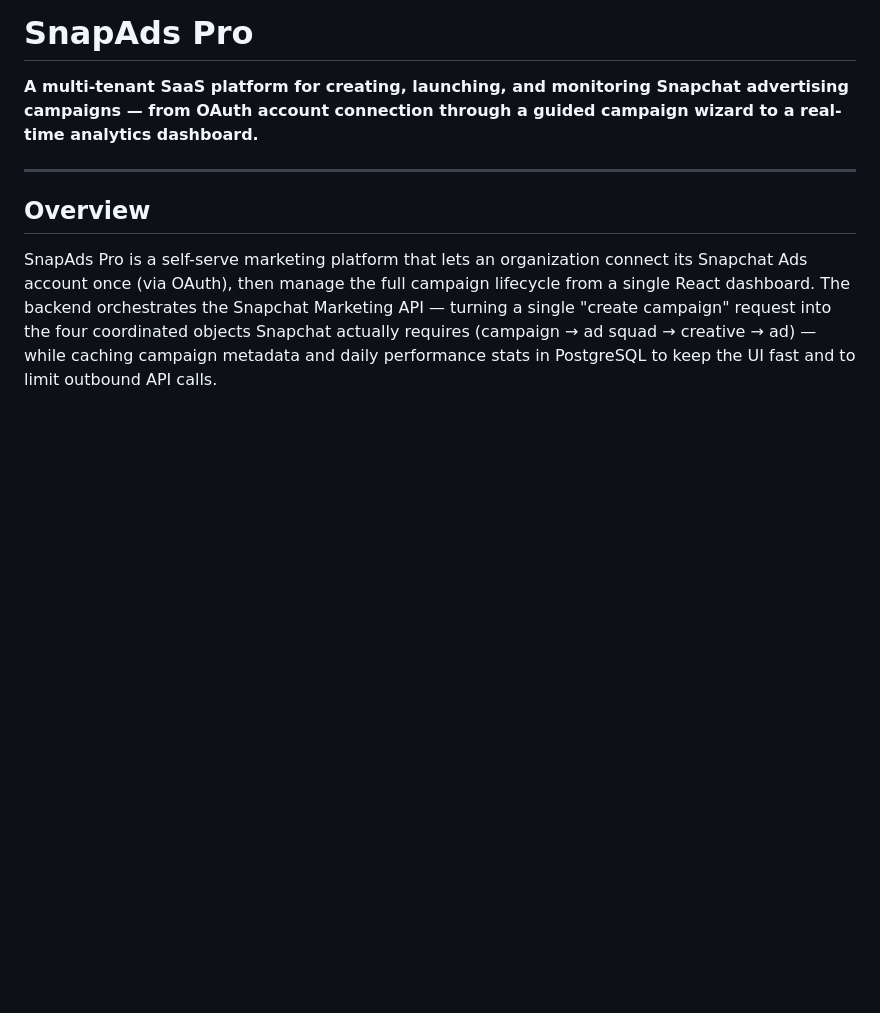
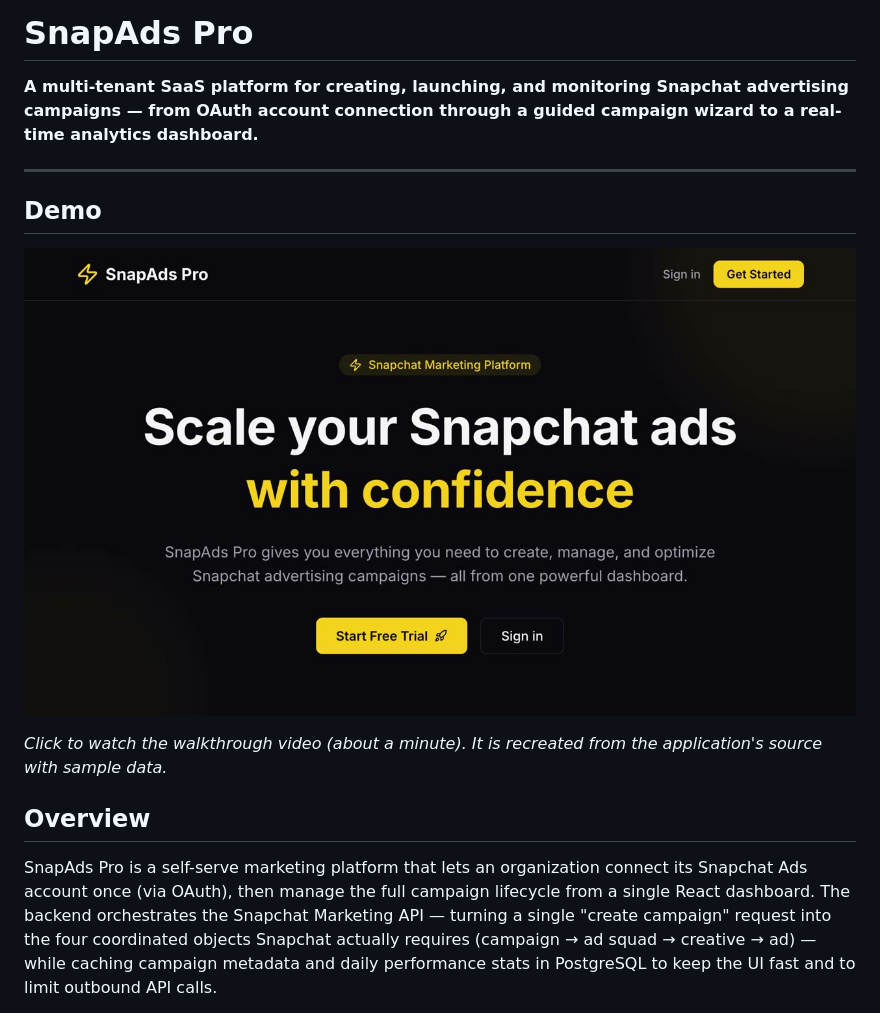
Before and after one commit to srajan1234/portfolio, a Markdown page: projects/snapads-pro/README.md, the part around the change. Rendered like a GitHub page; pictures changed too: docs/media/snapads-pro.jpg (added); blank space fills up the shorter version.

Commit message:
Portfolio: add SnapAds Pro demo walkthrough video
Co-Authored-By: Claude Fable 5.2 <noreply@anthropic.com>

```diff
--- a/projects/snapads-pro/README.md
+++ b/projects/snapads-pro/README.md
@@ -3,6 +3,12 @@
 **A multi-tenant SaaS platform for creating, launching, and monitoring Snapchat advertising campaigns — from OAuth account connection through a guided campaign wizard to a real-time analytics dashboard.**
 
 ---
+
+## Demo
+
+[![Watch the SnapAds Pro demo walkthrough](../../docs/media/snapads-pro.jpg)](https://srajan1234.github.io/portfolio/media/snapads-pro.mp4)
+
+*Click to watch the walkthrough video (about a minute). It is recreated from the application's source with sample data.*
 
 ## Overview
 
```
Also changed, not shown: 3 other files.
